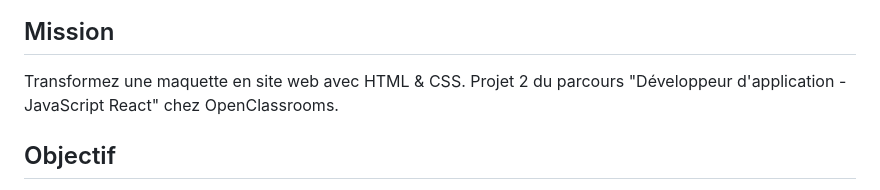
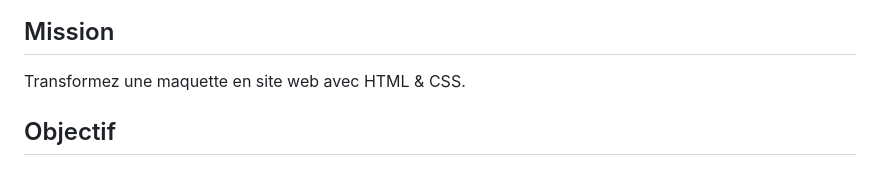
Before and after one commit to abdellahsany/Booki, a Markdown page: README.md, the part around the change. GitHub-like rendering.

```diff
--- a/README.md
+++ b/README.md
@@ -5,7 +5,6 @@
 ## Mission
 
 Transformez une maquette en site web avec HTML & CSS.
-Projet 2 du parcours "Développeur d'application - JavaScript React" chez OpenClassrooms.
 
 ## Objectif
 Intégrer l'interface du site avec du code HTML et CSS. L’entreprise souhaite développer un site Internet qui permette aux usagers de trouver des hébergements et des activités dans la ville de leur choix.
```
